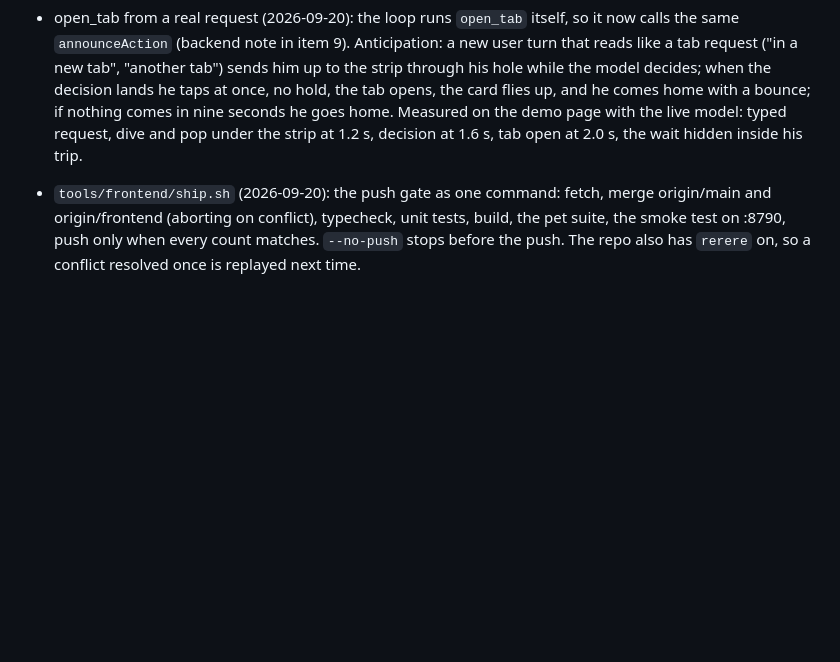
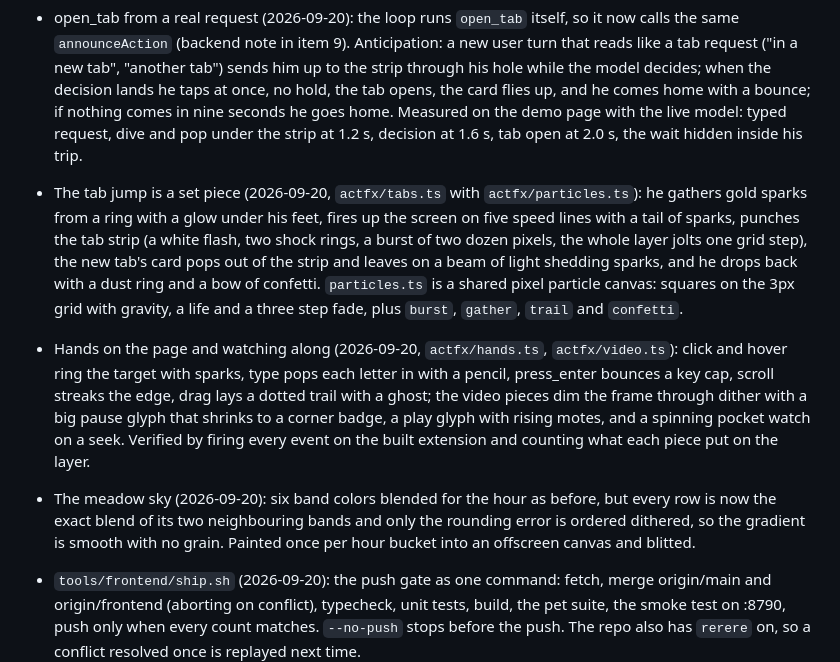
Before and after one commit to jerryjlwang/Burrow, a Markdown page: docs/frontend/STATUS.md, the part around the change. GitHub-like rendering; blank space fills up the shorter version.

Commit message:
Status: the tab set piece, the hands and video pieces, the smooth sky; and the cross-tab handoff regression for the backend

```diff
--- a/docs/frontend/STATUS.md
+++ b/docs/frontend/STATUS.md
@@ -62,6 +62,9 @@ Updated: 2026-09-20
 - Tabs and pages set pieces (2026-09-20, `actfx/tabs.ts`): open_tab has him jump straight up (a real throw against the scene's gravity, peaking under the tab strip), tap, and a pixel tab card with the hostname pops out of the top edge and flies up into the strip with the tunnel's whoosh and a few flecks while he lands and bounces; switch_tab slides the card along the strip behind a teal wipe; navigate and go_back press an address or back card at the top left, he waves and dives ahead. Reduced motion shows the card whole.
 - The Cheshire cat (2026-09-20): redrawn as the cat, 24 by 21: a wide magenta head with violet stripe arcs, pointed ears, big yellow-green eyes with slit pupils, a crescent grin of teeth with curled corners, a small striped body in the leaves. His striped tail (`cattail`, three frames) hangs from the right of the crown and wiggles all day; a click on it starts the reveal: the grin, the eyes, the whole cat for about four seconds, then back to the grin and gone. The periodic grin stays. Only `cheshire` changed and `cattail` was added in the four atlases.
 - open_tab from a real request (2026-09-20): the loop runs `open_tab` itself, so it now calls the same `announceAction` (backend note in item 9). Anticipation: a new user turn that reads like a tab request ("in a new tab", "another tab") sends him up to the strip through his hole while the model decides; when the decision lands he taps at once, no hold, the tab opens, the card flies up, and he comes home with a bounce; if nothing comes in nine seconds he goes home. Measured on the demo page with the live model: typed request, dive and pop under the strip at 1.2 s, decision at 1.6 s, tab open at 2.0 s, the wait hidden inside his trip.
+- The tab jump is a set piece (2026-09-20, `actfx/tabs.ts` with `actfx/particles.ts`): he gathers gold sparks from a ring with a glow under his feet, fires up the screen on five speed lines with a tail of sparks, punches the tab strip (a white flash, two shock rings, a burst of two dozen pixels, the whole layer jolts one grid step), the new tab's card pops out of the strip and leaves on a beam of light shedding sparks, and he drops back with a dust ring and a bow of confetti. `particles.ts` is a shared pixel particle canvas: squares on the 3px grid with gravity, a life and a three step fade, plus `burst`, `gather`, `trail` and `confetti`.
+- Hands on the page and watching along (2026-09-20, `actfx/hands.ts`, `actfx/video.ts`): click and hover ring the target with sparks, type pops each letter in with a pencil, press_enter bounces a key cap, scroll streaks the edge, drag lays a dotted trail with a ghost; the video pieces dim the frame through dither with a big pause glyph that shrinks to a corner badge, a play glyph with rising motes, and a spinning pocket watch on a seek. Verified by firing every event on the built extension and counting what each piece put on the layer.
+- The meadow sky (2026-09-20): six band colors blended for the hour as before, but every row is now the exact blend of its two neighbouring bands and only the rounding error is ordered dithered, so the gradient is smooth with no grain. Painted once per hour bucket into an offscreen canvas and blitted.
 - `tools/frontend/ship.sh` (2026-09-20): the push gate as one command: fetch, merge origin/main and origin/frontend (aborting on conflict), typecheck, unit tests, build, the pet suite, the smoke test on :8790, push only when every count matches. `--no-push` stops before the push. The repo also has `rerere` on, so a conflict resolved once is replayed next time.
 
 - Extension pages no longer hijack the background (2026-09-20). The rabbit's message listener in `content/controller.ts` answered every runtime message with `{ok: true}`. On a web page that only ever saw the background's broadcasts, but the same controller runs on the new tab and parent pages, where `chrome.runtime.onMessage` also receives every request a content script or the popup sends to the background, and Chrome keeps the first reply. With a meadow tab open, health came back without the model or the Deepgram flag ("Voice needs a Deepgram key"), chat got no decision ("I can't reach my brain"), voice start got no state. The listener now answers only the nine broadcast types it handles. Proven with a probe: meadow open, `server.health`, `voice.status` and `graph.get` are real again.
```
Also changed, not shown: docs/frontend/BACKEND_REQUESTS.md (+6 -0 lines).
